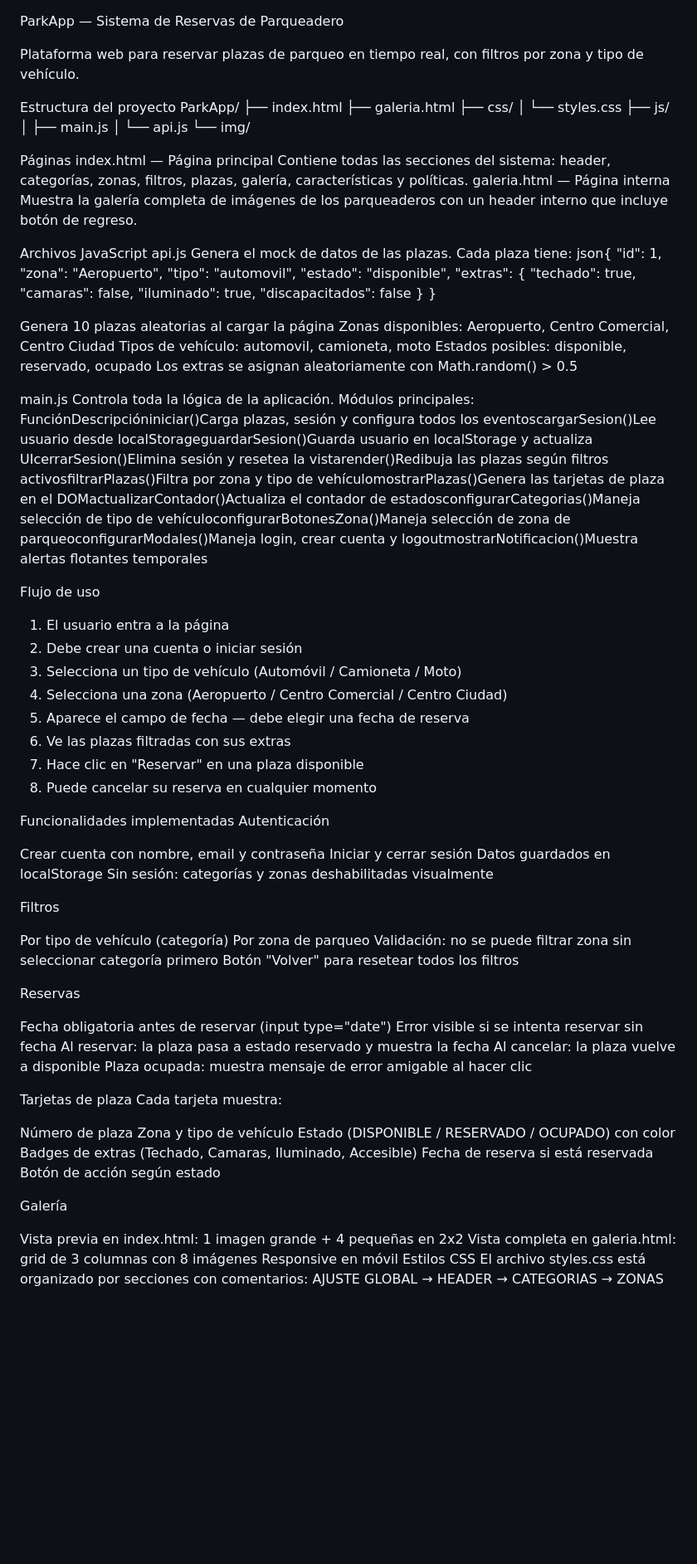
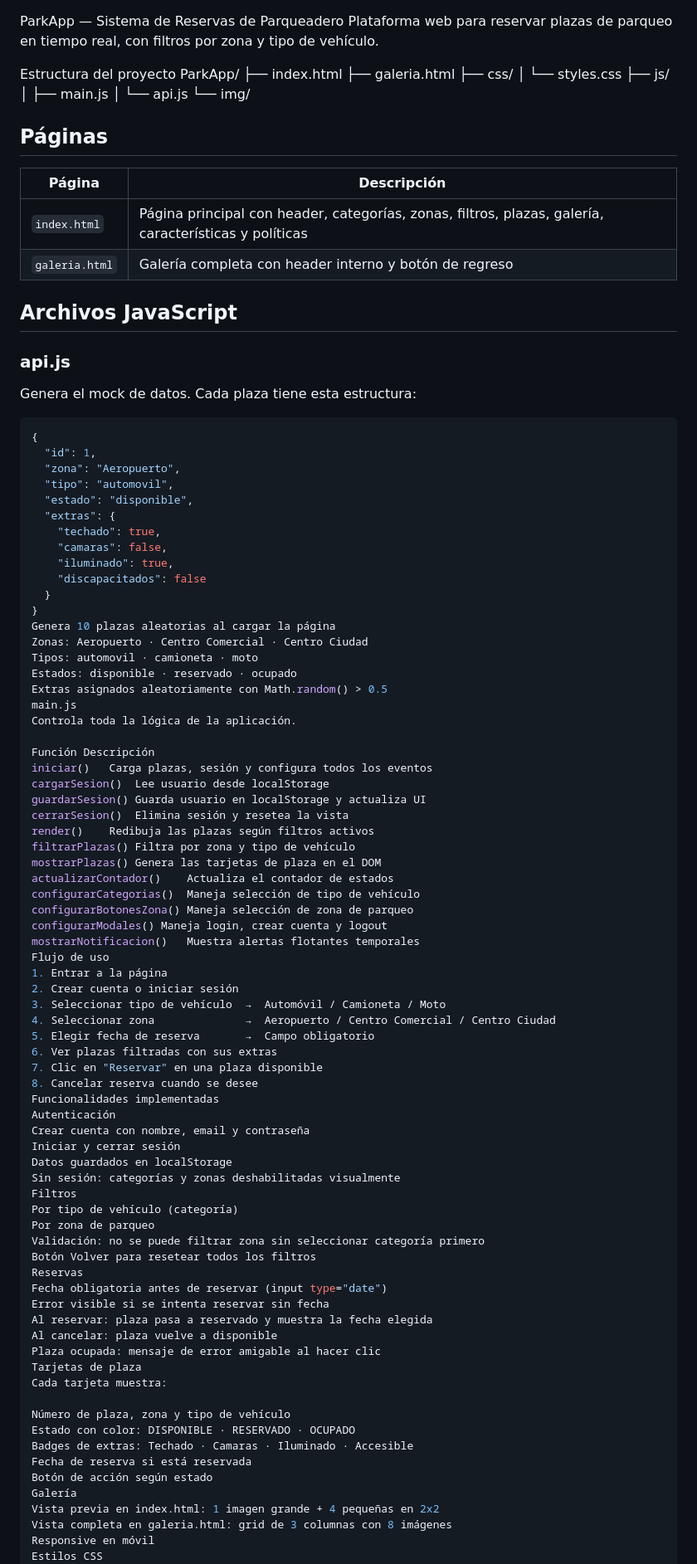
Before and after one commit to Deysimar04/Reservas-parqueadero, a Markdown page: README.md, the part around one of its changes. Shown at 83% size. GitHub-like rendering; blank space fills up the shorter version.

Commit message:
docs: actualizar README y agregar carpeta img

````diff
--- a/README.md
+++ b/README.md
@@ -1,7 +1,5 @@
 ParkApp — Sistema de Reservas de Parqueadero
-
 Plataforma web para reservar plazas de parqueo en tiempo real, con filtros por zona y tipo de vehículo.
-
 
 Estructura del proyecto
 ParkApp/
@@ -14,16 +12,21 @@ ParkApp/
 │   └── api.js
 └── img/
 
-Páginas
-index.html — Página principal
-Contiene todas las secciones del sistema: header, categorías, zonas, filtros, plazas, galería, características y políticas.
-galeria.html — Página interna
-Muestra la galería completa de imágenes de los parqueaderos con un header interno que incluye botón de regreso.
+## Páginas
 
-Archivos JavaScript
-api.js
-Genera el mock de datos de las plazas. Cada plaza tiene:
-json{
+| Página | Descripción |
+|---|---|
+| `index.html` | Página principal con header, categorías, zonas, filtros, plazas, galería, características y políticas |
+| `galeria.html` | Galería completa con header interno y botón de regreso |
+
+
+## Archivos JavaScript
+
+### api.js
+
+Genera el mock de datos. Cada plaza tiene esta estructura:
+```json
+{
   "id": 1,
   "zona": "Aeropuerto",
   "tipo": "automovil",
@@ -35,62 +38,62 @@ json{
     "discapacitados": false
   }
 }
+Genera 10 plazas aleatorias al cargar la página
+Zonas: Aeropuerto · Centro Comercial · Centro Ciudad
+Tipos: automovil · camioneta · moto
+Estados: disponible · reservado · ocupado
+Extras asignados aleatoriamente con Math.random() > 0.5
+main.js
+Controla toda la lógica de la aplicación.
 
-Genera 10 plazas aleatorias al cargar la página
-Zonas disponibles: Aeropuerto, Centro Comercial, Centro Ciudad
-Tipos de vehículo: automovil, camioneta, moto
-Estados posibles: disponible, reservado, ocupado
-Los extras se asignan aleatoriamente con Math.random() > 0.5
-
-main.js
-Controla toda la lógica de la aplicación. Módulos principales:
-FunciónDescripcióniniciar()Carga plazas, sesión y configura todos los eventoscargarSesion()Lee usuario desde localStorageguardarSesion()Guarda usuario en localStorage y actualiza UIcerrarSesion()Elimina sesión y resetea la vistarender()Redibuja las plazas según filtros activosfiltrarPlazas()Filtra por zona y tipo de vehículomostrarPlazas()Genera las tarjetas de plaza en el DOMactualizarContador()Actualiza el contador de estadosconfigurarCategorias()Maneja selección de tipo de vehículoconfigurarBotonesZona()Maneja selección de zona de parqueoconfigurarModales()Maneja login, crear cuenta y logoutmostrarNotificacion()Muestra alertas flotantes temporales
-
+Función	Descripción
+iniciar()	Carga plazas, sesión y configura todos los eventos
+cargarSesion()	Lee usuario desde localStorage
+guardarSesion()	Guarda usuario en localStorage y actualiza UI
+cerrarSesion()	Elimina sesión y resetea la vista
+render()	Redibuja las plazas según filtros activos
+filtrarPlazas()	Filtra por zona y tipo de vehículo
+mostrarPlazas()	Genera las tarjetas de plaza en el DOM
+actualizarContador()	Actualiza el contador de estados
+configurarCategorias()	Maneja selección de tipo de vehículo
+configurarBotonesZona()	Maneja selección de zona de parqueo
+configurarModales()	Maneja login, crear cuenta y logout
+mostrarNotificacion()	Muestra alertas flotantes temporales
 Flujo de uso
-1. El usuario entra a la página
-2. Debe crear una cuenta o iniciar sesión
-3. Selecciona un tipo de vehículo (Automóvil / Camioneta / Moto)
-4. Selecciona una zona (Aeropuerto / Centro Comercial / Centro Ciudad)
-5. Aparece el campo de fecha — debe elegir una fecha de reserva
-6. Ve las plazas filtradas con sus extras
-7. Hace clic en "Reservar" en una plaza disponible
-8. Puede cancelar su reserva en cualquier momento
-
+1. Entrar a la página
+2. Crear cuenta o iniciar sesión
+3. Seleccionar tipo de vehículo  →  Automóvil / Camioneta / Moto
+4. Seleccionar zona              →  Aeropuerto / Centro Comercial / Centro Ciudad
+5. Elegir fecha de reserva       →  Campo obligatorio
+6. Ver plazas filtradas con sus extras
+7. Clic en "Reservar" en una plaza disponible
+8. Cancelar reserva cuando se desee
 Funcionalidades implementadas
 Autenticación
-
 Crear cuenta con nombre, email y contraseña
 Iniciar y cerrar sesión
 Datos guardados en localStorage
 Sin sesión: categorías y zonas deshabilitadas visualmente
-
 Filtros
-
 Por tipo de vehículo (categoría)
 Por zona de parqueo
 Validación: no se puede filtrar zona sin seleccionar categoría primero
-Botón "Volver" para resetear todos los filtros
-
+Botón Volver para resetear todos los filtros
 Reservas
-
 Fecha obligatoria antes de reservar (input type="date")
 Error visible si se intenta reservar sin fecha
-Al reservar: la plaza pasa a estado reservado y muestra la fecha
-Al cancelar: la plaza vuelve a disponible
-Plaza ocupada: muestra mensaje de error amigable al hacer clic
-
+Al reservar: plaza pasa a reservado y muestra la fecha elegida
+Al cancelar: plaza vuelve a disponible
+Plaza ocupada: mensaje de error amigable al hacer clic
 Tarjetas de plaza
 Cada tarjeta muestra:
 
-Número de plaza
-Zona y tipo de vehículo
-Estado (DISPONIBLE / RESERVADO / OCUPADO) con color
-Badges de extras (Techado, Camaras, Iluminado, Accesible)
+Número de plaza, zona y tipo de vehículo
+Estado con color: DISPONIBLE · RESERVADO · OCUPADO
+Badges de extras: Techado · Camaras · Iluminado · Accesible
 Fecha de reserva si está reservada
 Botón de acción según estado
-
 Galería
-
 Vista previa en index.html: 1 imagen grande + 4 pequeñas en 2x2
 Vista completa en galeria.html: grid de 3 columnas con 8 imágenes
 Responsive en móvil
````
Also changed, not shown: other parts of README.md (+21 -20 lines).
